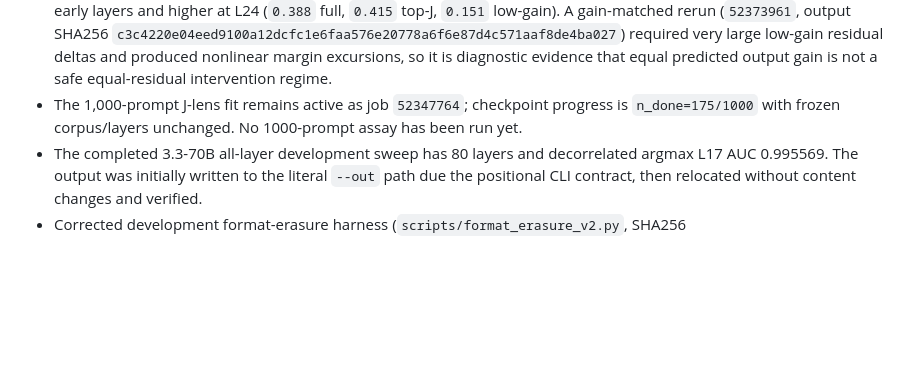
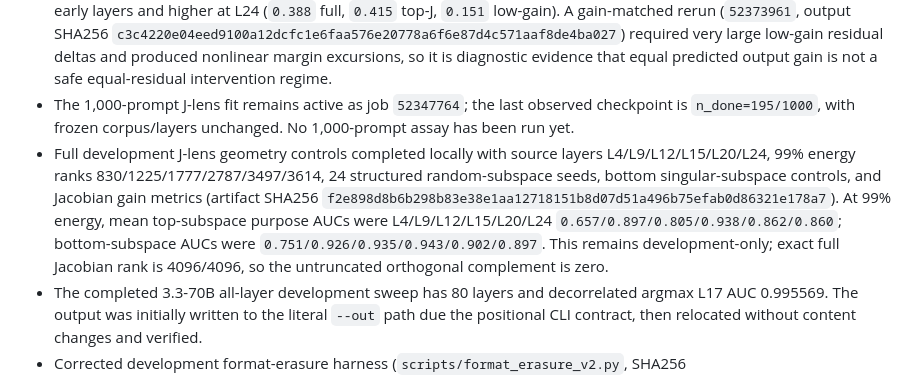
Before and after one commit to conrad204/format-as-eval-awareness, a Markdown page: docs/development_log.md, the part around the change. Rendered like a GitHub page; blank space fills up the shorter version.

Commit message:
Document complete J-lens geometry controls

```diff
--- a/docs/development_log.md
+++ b/docs/development_log.md
@@ -23,7 +23,8 @@ This file records post-hoc/spent-pilot analyses. It is not part of the prospecti
 - Purpose-probe decomposition used the local 8B all-layer pilot activations and the fitted Jacobians, with J-space defined as the right-singular-vector input subspace. Exact numerical Jacobian rank was 4096/4096 at every source layer, so the untruncated row-space orthogonal complement is mathematically zero and is not informative. A fixed 99%-Frobenius-energy truncation gives J/orthogonal purpose norm fractions of L4 `0.423/0.906`, L9 `0.524/0.852`, L12 `0.621/0.784`, L15 `0.787/0.617`, L20 `0.904/0.428`, and L24 `0.917/0.398`; held-fold purpose AUCs for J versus orthogonal components are respectively `0.657/0.901`, `0.897/0.975`, `0.805/0.916`, `0.938/0.898`, `0.862/0.666`, and `0.860/0.640`. Thus early-layer purpose decoding is mostly in the truncated J-orthogonal component; deeper layers shift more purpose signal into dominant J-space. This remains development-only and is not a causal claim.
 - An 8-family no-cue format battery was built from the same 80 pilot payload blocks across 16 topics (640 rows; four benchmark-like and four casual/deploy-like families; SHA256 `02feb40d2909db09334705f1743bc3532f8eb6ce1175e882800d33c27ff3689c`). The fixed 100-prompt J-lens assay (`52372658`, output SHA256 `1322aca39eeda1f30b67862993489cefc98401ce9cfffe09ee23fc39e6c97fd0`) yields aggregate benchmark-minus-casual projection means of L4 `-1.052`, L9 `-0.551`, L12 `+0.064`, L15 `+0.708`, L20 `+0.544`, and L24 `+1.066`; effects are not a single-MCQ artifact, but family variance is substantial and the early-layer sign reverses.
 - A development causal intervention run (`52372860`) used 20 no-cue held-out rows, fixed layers L4/L12/L15/L24, equal residual-norm alpha values `0.25/0.5/1.0`, and full/top-J/low-gain/format/random vectors (vectors SHA256 `d45fbfe0e467041fb09d98915ad2f18c8e74804c89591ac09419f283f446e10f`). At alpha `0.5`, equal-residual mean purpose-margin shifts for full/top-J/low-gain were respectively L4 `-0.146/+0.032/-0.161`, L12 `-0.073/-0.033/-0.044`, L15 `-0.133/-0.084/-0.172`, and L24 `+0.076/+0.079/+0.017`; first-order J-to-target hidden prediction cosines were low at early layers and higher at L24 (`0.388` full, `0.415` top-J, `0.151` low-gain). A gain-matched rerun (`52373961`, output SHA256 `c3c4220e04eed9100a12dcfc1e6faa576e20778a6f6e87d4c571aaf8de4ba027`) required very large low-gain residual deltas and produced nonlinear margin excursions, so it is diagnostic evidence that equal predicted output gain is not a safe equal-residual intervention regime.
-- The 1,000-prompt J-lens fit remains active as job `52347764`; checkpoint progress is `n_done=175/1000` with frozen corpus/layers unchanged. No 1000-prompt assay has been run yet.
+- The 1,000-prompt J-lens fit remains active as job `52347764`; the last observed checkpoint is `n_done=195/1000`, with frozen corpus/layers unchanged. No 1,000-prompt assay has been run yet.
+- Full development J-lens geometry controls completed locally with source layers L4/L9/L12/L15/L20/L24, 99% energy ranks 830/1225/1777/2787/3497/3614, 24 structured random-subspace seeds, bottom singular-subspace controls, and Jacobian gain metrics (artifact SHA256 `f2e898d8b6b298b83e38e1aa12718151b8d07d51a496b75efab0d86321e178a7`). At 99% energy, mean top-subspace purpose AUCs were L4/L9/L12/L15/L20/L24 `0.657/0.897/0.805/0.938/0.862/0.860`; bottom-subspace AUCs were `0.751/0.926/0.935/0.943/0.902/0.897`. This remains development-only; exact full Jacobian rank is 4096/4096, so the untruncated orthogonal complement is zero.
 - The completed 3.3-70B all-layer development sweep has 80 layers and decorrelated argmax L17 AUC 0.995569. The output was initially written to the literal `--out` path due the positional CLI contract, then relocated without content changes and verified.
 - Corrected development format-erasure harness (`scripts/format_erasure_v2.py`, SHA256 `023890730d38fcc440b209e25905e0236dfe1d29371e376bd7aab8dee4ba58c9`) completed the 8B L12 run. The synthetic control passes (`raw purpose AUC=1.0`, format-after-removal AUC `0.5283`). The matched-mean result retains mean purpose AUC `0.9923`, stated→indirect AUC `0.8498`, and fresh format AUC `0.5000`; output is development-only and does not establish causal erasure.
 - Corrected development format-erasure harness also completed Llama-3.1-70B L31 and Llama-3.3-70B L17. Both synthetic controls pass (`raw purpose AUC=1.0`, removed-format AUC `0.5283`). Matched-mean summaries are: 3.1-70B purpose `0.9991`, stated→indirect `0.9243`, fresh format `0.5000`; 3.3-70B purpose `0.9950`, stated→indirect `0.8098`, fresh format `0.5000`. These are development diagnostics only.
```
Also changed, not shown: docs/consolidation_pr_body.md (+1 -0 lines).
